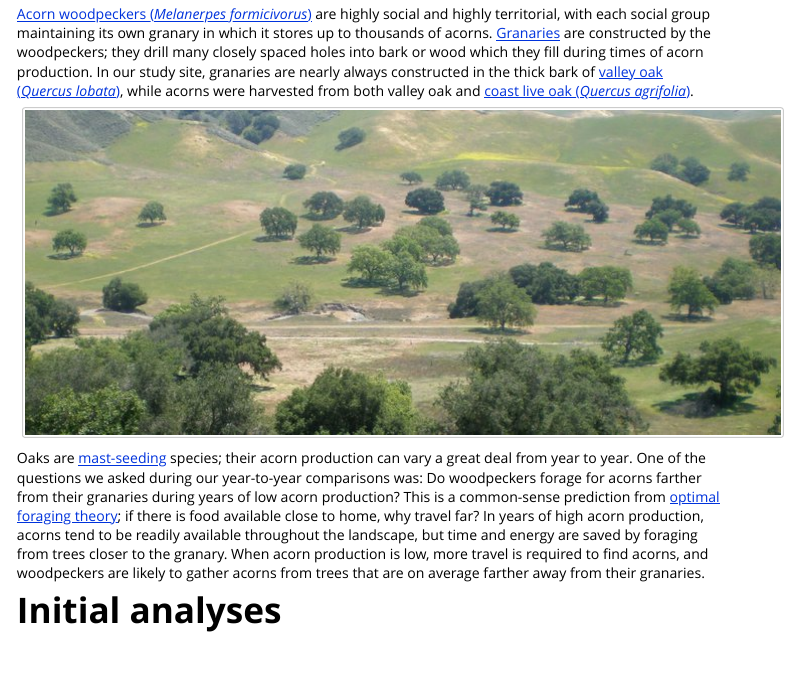
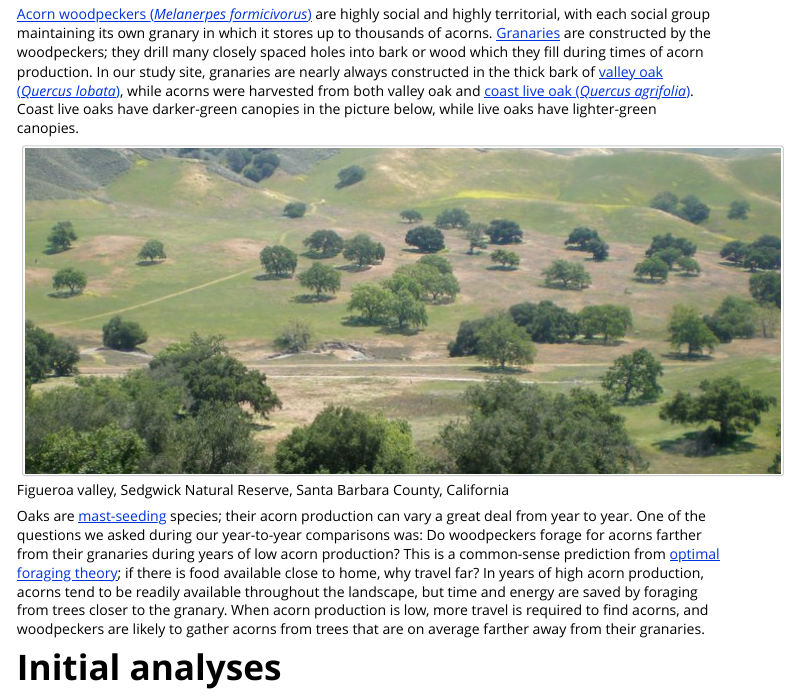
Before and after one commit to douglasgscofield/nestedRanksTest, an R Markdown document (vignettes/vignette.Rmd): the page in a window 1100 px wide, from 340 px down. Rendered offline with R 4.5, knitr and Pandoc, with nearby package versions; some code elsewhere in the file could not run offline.

Commit message:
make vignettes (html), and picture caption

```diff
--- a/vignettes/vignette.Rmd
+++ b/vignettes/vignette.Rmd
@@ -30,10 +30,12 @@ which it stores up to thousands of acorns.  [Granaries][GranaryImageSearch] are
 constructed by the woodpeckers; they drill many closely spaced holes into bark
 or wood which they fill during times of acorn production.  In our study site,
 granaries are nearly always constructed in the thick bark of [valley oak
-(*Quercus lobata*)][ValleyOak], while acorns were harvested from both valley oak
-and [coast live oak (*Quercus agrifolia*)][LiveOak].
+(*Quercus lobata*)][ValleyOak], while acorns were harvested from both valley
+oak and [coast live oak (*Quercus agrifolia*)][LiveOak].  Coast live oaks have
+darker-green canopies in the picture below, while live oaks have lighter-green
+canopies.
 
-![](sedgwick_landscape_fewtrees.jpg)
+![Figueroa valley, Sedgwick Natural Reserve, Santa Barbara County, California](sedgwick_landscape_fewtrees.jpg "Figueroa valley, Sedgwick Natural Reserve, Santa Barbara County, California")
 
 Oaks are [mast-seeding][MastSeeding] species; their acorn production can vary a
 great deal from year to year.  One of the questions we asked during our
```
Also changed, not shown: 1 other file.
